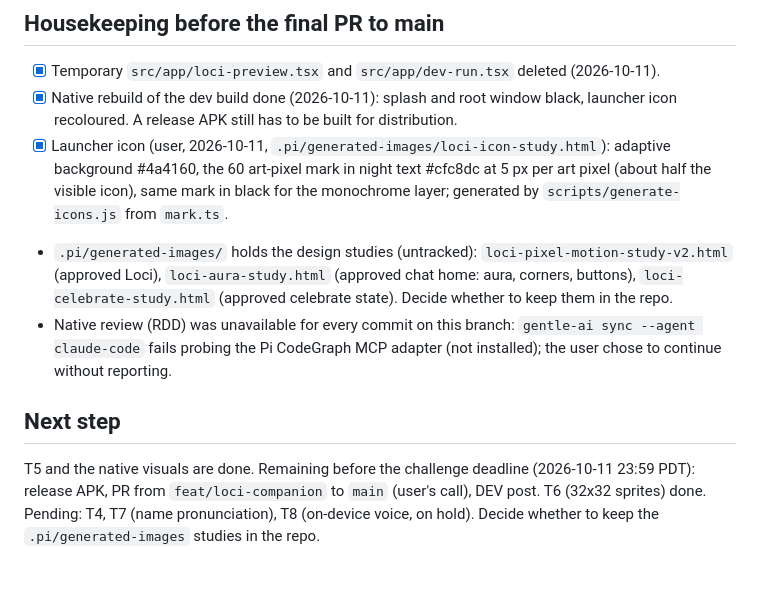
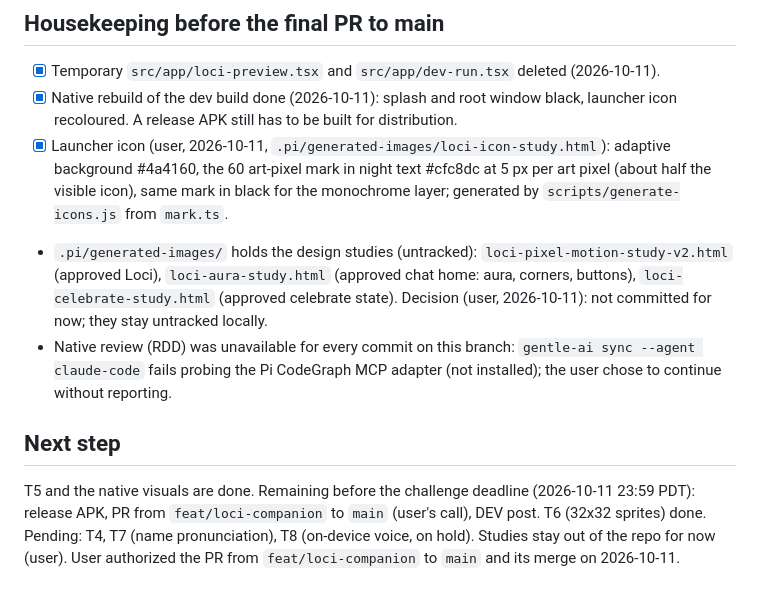
Before and after one commit to teofurlan/loci, a Markdown page: odd/tasks/loci-companion.md, the part around the change. GitHub-like rendering.

Commit message:
docs(odd): keep design studies out of the repo

```diff
--- a/odd/tasks/loci-companion.md
+++ b/odd/tasks/loci-companion.md
@@ -97,8 +97,8 @@ T5 forecast: ~1,550 authored lines over five sub-slices (T5.1-T5.5). A sub-slice
 - [x] Temporary `src/app/loci-preview.tsx` and `src/app/dev-run.tsx` deleted (2026-10-11).
 - [x] Native rebuild of the dev build done (2026-10-11): splash and root window black, launcher icon recoloured. A release APK still has to be built for distribution.
 - [x] Launcher icon (user, 2026-10-11, `.pi/generated-images/loci-icon-study.html`): adaptive background #4a4160, the 60 art-pixel mark in night text #cfc8dc at 5 px per art pixel (about half the visible icon), same mark in black for the monochrome layer; generated by `scripts/generate-icons.js` from `mark.ts`.
-- `.pi/generated-images/` holds the design studies (untracked): `loci-pixel-motion-study-v2.html` (approved Loci), `loci-aura-study.html` (approved chat home: aura, corners, buttons), `loci-celebrate-study.html` (approved celebrate state). Decide whether to keep them in the repo.
+- `.pi/generated-images/` holds the design studies (untracked): `loci-pixel-motion-study-v2.html` (approved Loci), `loci-aura-study.html` (approved chat home: aura, corners, buttons), `loci-celebrate-study.html` (approved celebrate state). Decision (user, 2026-10-11): not committed for now; they stay untracked locally.
 - Native review (RDD) was unavailable for every commit on this branch: `gentle-ai sync --agent claude-code` fails probing the Pi CodeGraph MCP adapter (not installed); the user chose to continue without reporting.
 
 ## Next step
-T5 and the native visuals are done. Remaining before the challenge deadline (2026-10-11 23:59 PDT): release APK, PR from `feat/loci-companion` to `main` (user's call), DEV post. T6 (32x32 sprites) done. Pending: T4, T7 (name pronunciation), T8 (on-device voice, on hold). Decide whether to keep the `.pi/generated-images` studies in the repo.
+T5 and the native visuals are done. Remaining before the challenge deadline (2026-10-11 23:59 PDT): release APK, PR from `feat/loci-companion` to `main` (user's call), DEV post. T6 (32x32 sprites) done. Pending: T4, T7 (name pronunciation), T8 (on-device voice, on hold). Studies stay out of the repo for now (user). User authorized the PR from `feat/loci-companion` to `main` and its merge on 2026-10-11.
```
